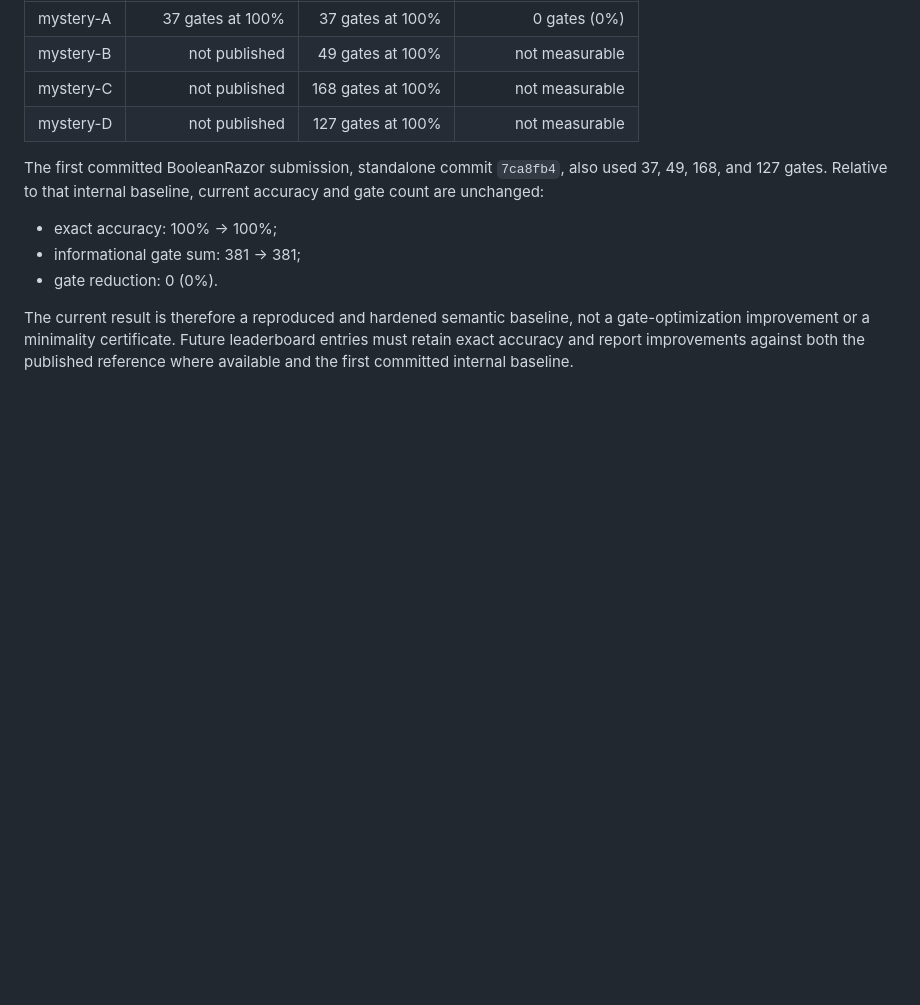
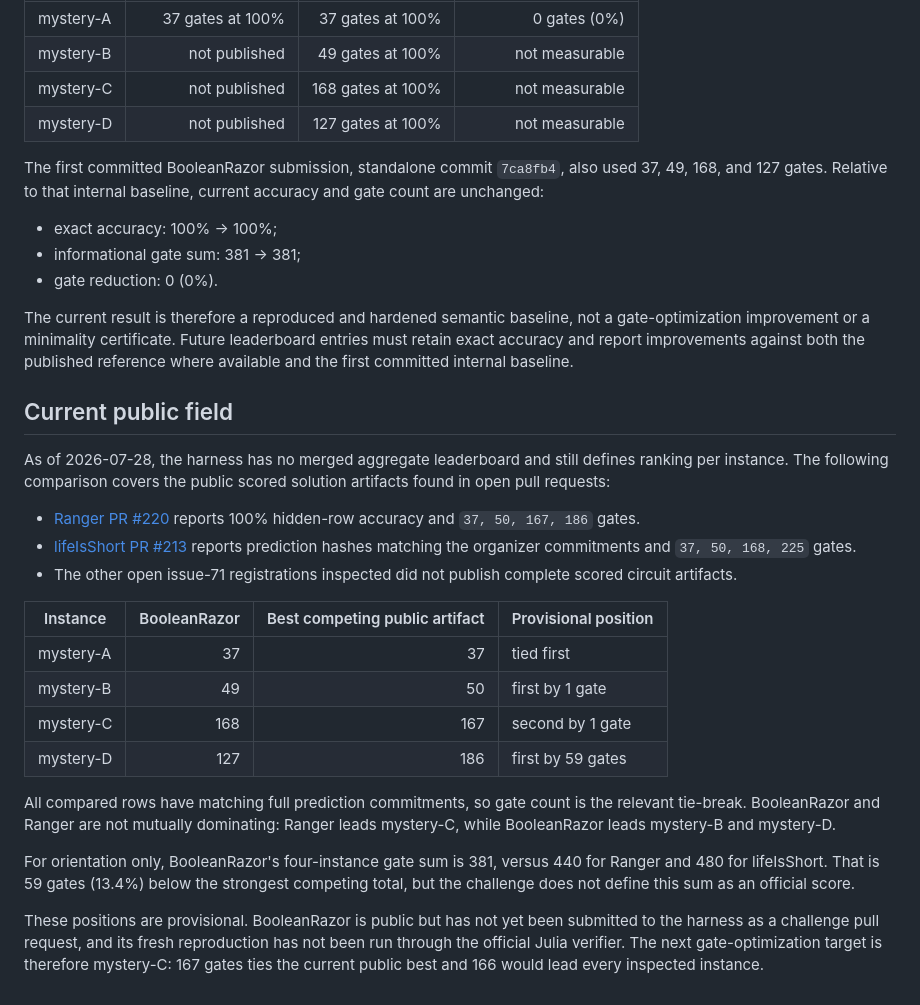
Before and after one commit to hmyuuu/BooleanRazor, a Markdown page: docs/LEADERBOARD.md, the part around the change. Drawn GitHub-style; blank space fills up the shorter version.

Commit message:
docs: record current Occam score frontier

```diff
--- a/docs/LEADERBOARD.md
+++ b/docs/LEADERBOARD.md
@@ -69,3 +69,39 @@ not a gate-optimization improvement or a minimality certificate. Future
 leaderboard entries must retain exact accuracy and report improvements against
 both the published reference where available and the first committed internal
 baseline.
+
+## Current public field
+
+As of 2026-07-28, the harness has no merged aggregate leaderboard and still
+defines ranking per instance. The following comparison covers the public
+scored solution artifacts found in open pull requests:
+
+- [Ranger PR #220](https://github.com/QuantumBFS/quantum.harness/pull/220)
+  reports 100% hidden-row accuracy and `37, 50, 167, 186` gates.
+- [lifeIsShort PR #213](https://github.com/QuantumBFS/quantum.harness/pull/213)
+  reports prediction hashes matching the organizer commitments and
+  `37, 50, 168, 225` gates.
+- The other open issue-71 registrations inspected did not publish complete
+  scored circuit artifacts.
+
+| Instance | BooleanRazor | Best competing public artifact | Provisional position |
+| --- | ---: | ---: | --- |
+| mystery-A | 37 | 37 | tied first |
+| mystery-B | 49 | 50 | first by 1 gate |
+| mystery-C | 168 | 167 | second by 1 gate |
+| mystery-D | 127 | 186 | first by 59 gates |
+
+All compared rows have matching full prediction commitments, so gate count is
+the relevant tie-break. BooleanRazor and Ranger are not mutually dominating:
+Ranger leads mystery-C, while BooleanRazor leads mystery-B and mystery-D.
+
+For orientation only, BooleanRazor's four-instance gate sum is 381, versus 440
+for Ranger and 480 for lifeIsShort. That is 59 gates (13.4%) below the
+strongest competing total, but the challenge does not define this sum as an
+official score.
+
+These positions are provisional. BooleanRazor is public but has not yet been
+submitted to the harness as a challenge pull request, and its fresh
+reproduction has not been run through the official Julia verifier. The next
+gate-optimization target is therefore mystery-C: 167 gates ties the current
+public best and 166 would lead every inspected instance.
```
